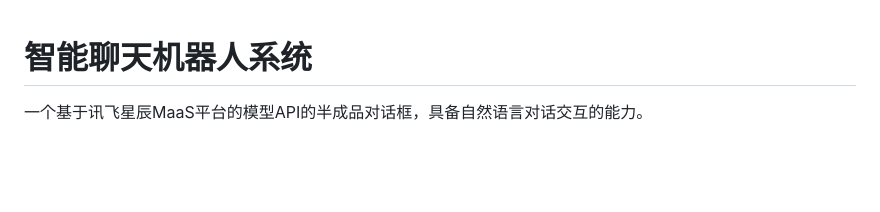
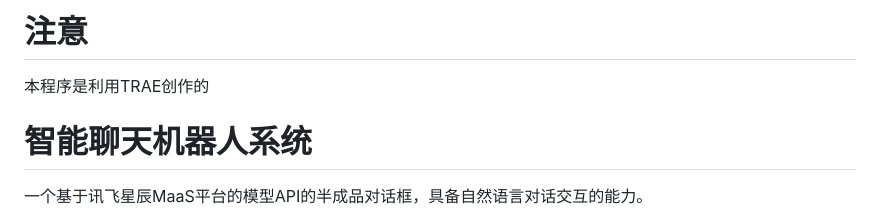
Before and after one commit to Cang-Fang/xingchen_dialogue, a Markdown page: README.md, the part around the change. GitHub-like rendering; blank space fills up the shorter version.

```diff
--- a/README.md
+++ b/README.md
@@ -1,3 +1,6 @@
+# 注意
+本程序是利用TRAE创作的
+
 # 智能聊天机器人系统
 
 一个基于讯飞星辰MaaS平台的模型API的半成品对话框，具备自然语言对话交互的能力。
```
